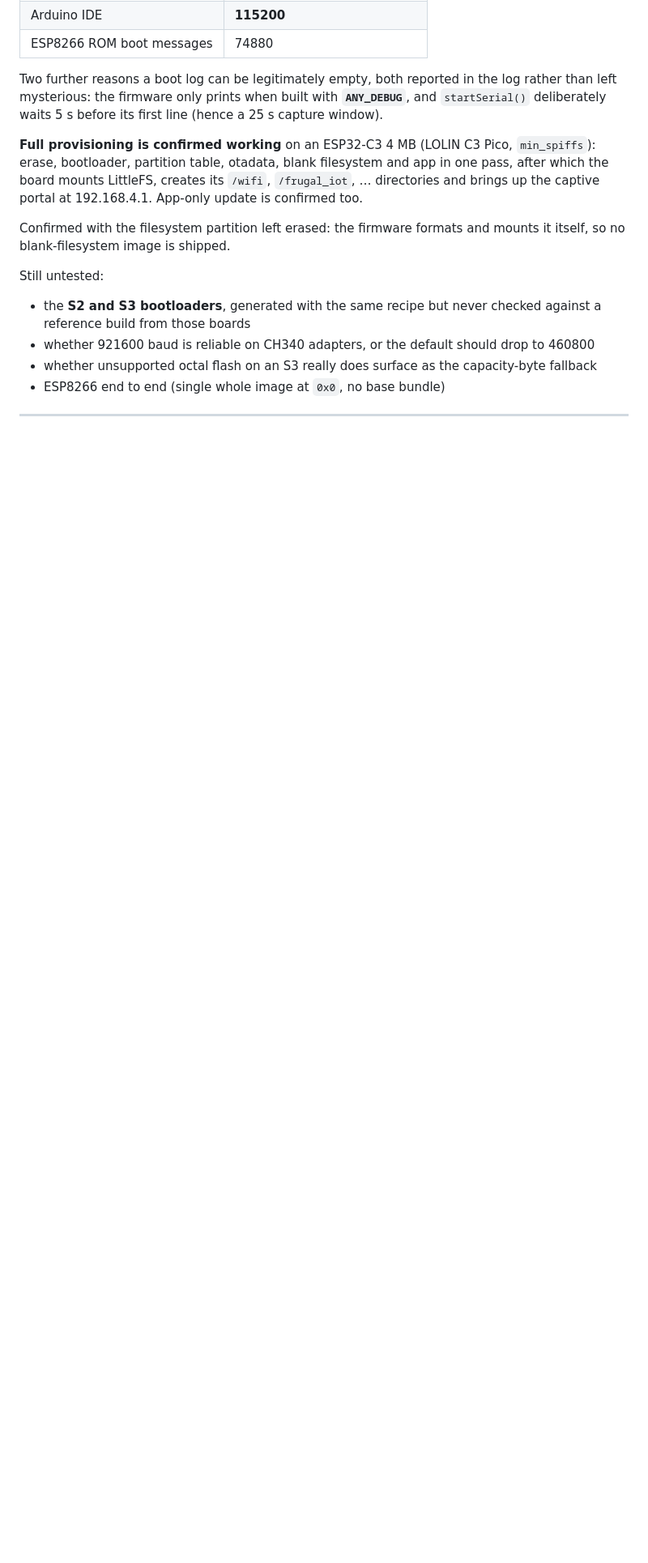
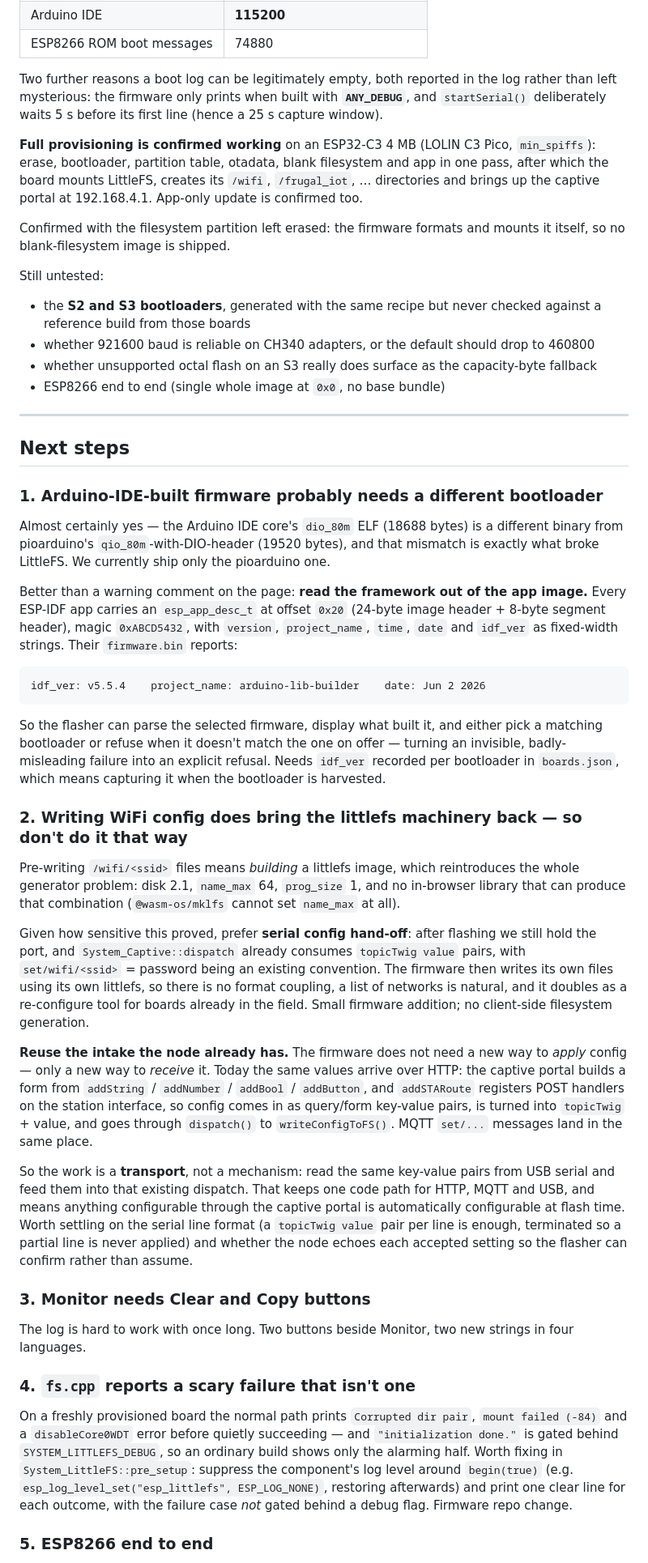
Before and after one commit to mitra42/frugal-iot-client, a Markdown page: FLASH_PLAN.md, the part around one of its changes. Shown at 81% size. Rendered like a GitHub page; blank space fills up the shorter version.

Commit message:
Flash plan

````diff
--- a/FLASH_PLAN.md
+++ b/FLASH_PLAN.md
@@ -711,3 +711,67 @@ Still untested:
 
 ---
 
+## Next steps
+
+### 1. Arduino-IDE-built firmware probably needs a different bootloader
+
+Almost certainly yes — the Arduino IDE core's `dio_80m` ELF (18688 bytes) is a different binary from
+pioarduino's `qio_80m`-with-DIO-header (19520 bytes), and that mismatch is exactly what broke
+LittleFS. We currently ship only the pioarduino one.
+
+Better than a warning comment on the page: **read the framework out of the app image.** Every ESP-IDF
+app carries an `esp_app_desc_t` at offset `0x20` (24-byte image header + 8-byte segment header), magic
+`0xABCD5432`, with `version`, `project_name`, `time`, `date` and `idf_ver` as fixed-width strings.
+Their `firmware.bin` reports:
+
+```
+idf_ver: v5.5.4    project_name: arduino-lib-builder    date: Jun 2 2026
+```
+
+So the flasher can parse the selected firmware, display what built it, and either pick a matching
+bootloader or refuse when it doesn't match the one on offer — turning an invisible, badly-misleading
+failure into an explicit refusal. Needs `idf_ver` recorded per bootloader in `boards.json`, which
+means capturing it when the bootloader is harvested.
+
+### 2. Writing WiFi config does bring the littlefs machinery back — so don't do it that way
+
+Pre-writing `/wifi/<ssid>` files means *building* a littlefs image, which reintroduces the whole
+generator problem: disk 2.1, `name_max` 64, `prog_size` 1, and no in-browser library that can produce
+that combination (`@wasm-os/mklfs` cannot set `name_max` at all).
+
+Given how sensitive this proved, prefer **serial config hand-off**: after flashing we still hold the
+port, and `System_Captive::dispatch` already consumes `topicTwig value` pairs, with
+`set/wifi/<ssid>` = password being an existing convention. The firmware then writes its own files
+using its own littlefs, so there is no format coupling, a list of networks is natural, and it doubles
+as a re-configure tool for boards already in the field. Small firmware addition; no client-side
+filesystem generation.
+
+**Reuse the intake the node already has.** The firmware does not need a new way to *apply* config —
+only a new way to *receive* it. Today the same values arrive over HTTP: the captive portal builds a
+form from `addString` / `addNumber` / `addBool` / `addButton`, and `addSTARoute` registers POST
+handlers on the station interface, so config comes in as query/form key-value pairs, is turned into
+`topicTwig` + value, and goes through `dispatch()` to `writeConfigToFS()`. MQTT `set/...` messages
+land in the same place.
+
+So the work is a **transport**, not a mechanism: read the same key-value pairs from USB serial and
+feed them into that existing dispatch. That keeps one code path for HTTP, MQTT and USB, and means
+anything configurable through the captive portal is automatically configurable at flash time. Worth
+settling on the serial line format (a `topicTwig value` pair per line is enough, terminated so a
+partial line is never applied) and whether the node echoes each accepted setting so the flasher can
+confirm rather than assume.
+
+### 3. Monitor needs Clear and Copy buttons
+
+The log is hard to work with once long. Two buttons beside Monitor, two new strings in four languages.
+
+### 4. `fs.cpp` reports a scary failure that isn't one
+
+On a freshly provisioned board the normal path prints `Corrupted dir pair`, `mount failed (-84)` and a
+`disableCore0WDT` error before quietly succeeding — and `"initialization done."` is gated behind
+`SYSTEM_LITTLEFS_DEBUG`, so an ordinary build shows only the alarming half. Worth fixing in
+`System_LittleFS::pre_setup`: suppress the component's log level around `begin(true)` (e.g.
+`esp_log_level_set("esp_littlefs", ESP_LOG_NONE)`, restoring afterwards) and print one clear line for
+each outcome, with the failure case *not* gated behind a debug flag. Firmware repo change.
+
+### 5. ESP8266 end to end
+
````
Also changed, not shown: other parts of FLASH_PLAN.md (+35 -0 lines).
